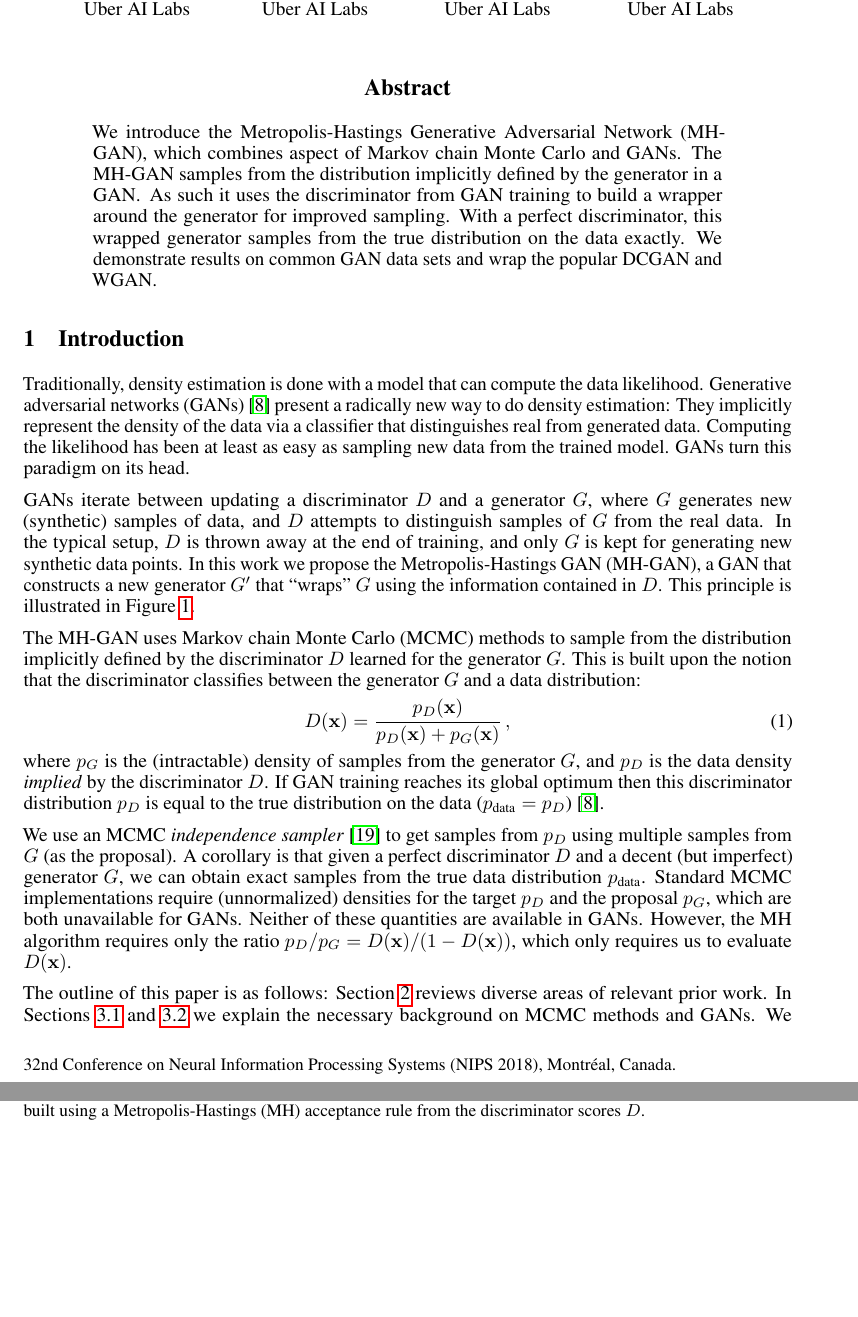
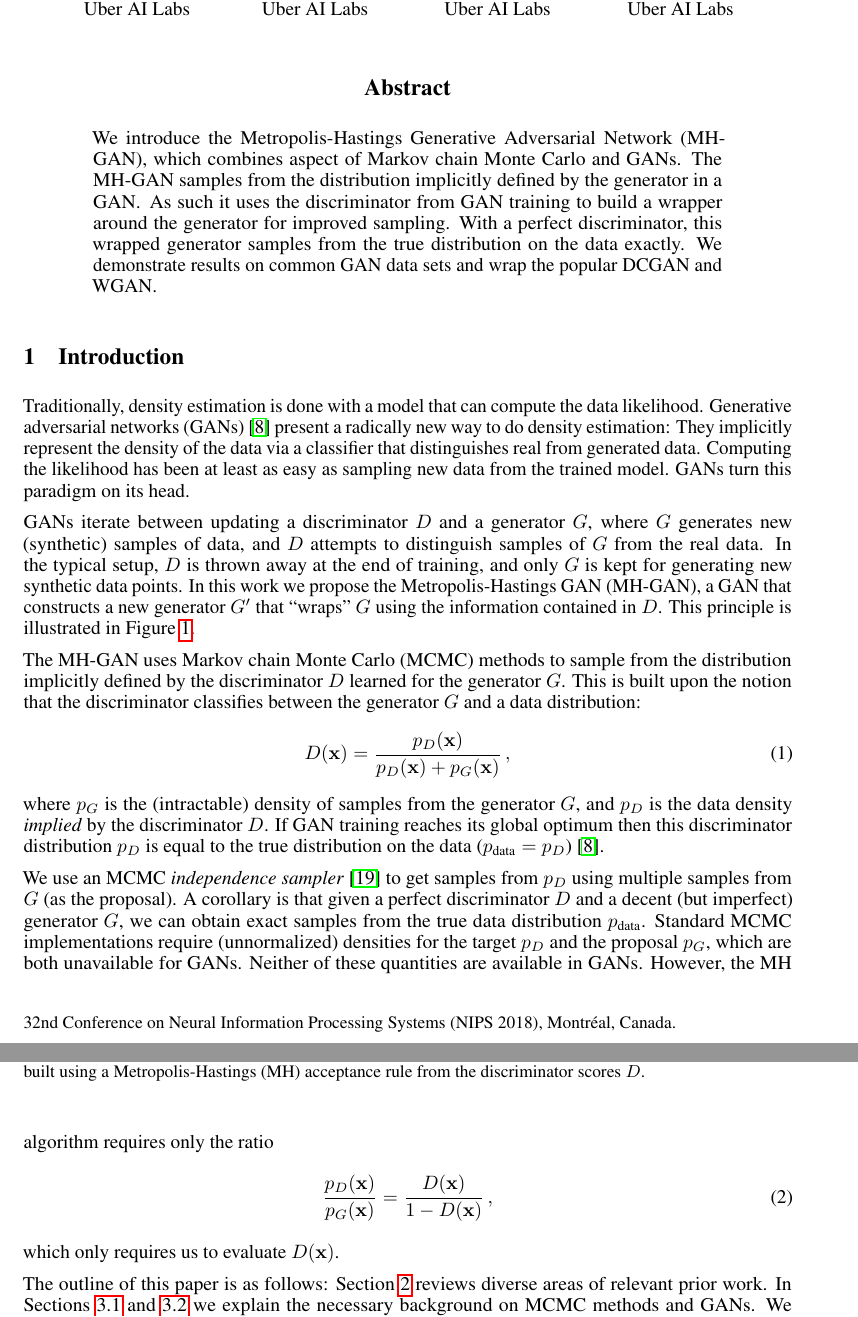
Before and after one commit to rdturnermtl/mhgan_tex, a LaTeX paper (mhgan.tex): two parts of pages 1 and 2 of 6, joined at a grey line, cut so that both start at the same text, the shorter picture padded with empty space. Compiled offline with pdfLaTeX.

Commit message:
decompressed another frac

```diff
--- a/mhgan.tex
+++ b/mhgan.tex
@@ -120,7 +120,7 @@ We demonstrate results on common GAN data sets and wrap the popular DCGAN and WG
 
 % GANs provide implicit way to do density estimation
 Traditionally, density estimation is done with a model that can compute the data likelihood.
-Generative adversarial networks (GANs) \citep{Goodfellow2014} present a radically new way to do density estimation:
+Generative adversarial networks (GANs)~\citep{Goodfellow2014} present a radically new way to do density estimation:
 They implicitly represent the density of the data via a classifier that distinguishes real from generated data.
 Computing the likelihood has been at least as easy as sampling new data from the trained model.
 GANs turn this paradigm on its head.
@@ -145,7 +145,11 @@ We use an MCMC \emph{independence sampler}~\citep{Tierney1994} to get samples fr
 A corollary is that given a perfect discriminator $D$ and a decent (but imperfect) generator $G$, we can obtain exact samples from the true data distribution $\PR$.
 Standard MCMC implementations require (unnormalized) densities for the target $\PD$ and the proposal $\PG$, which are both unavailable for GANs.
 Neither of these quantities are available in GANs.
-However, the MH algorithm requires only the ratio \smash{$\PD / \PG = D(\vec x)/(1 - D(\vec x))$}, which only requires us to evaluate $D(\vec x)$.
+However, the MH algorithm requires only the ratio
+\begin{align}
+  \frac{\PD(\vec x)}{\PG(\vec x)} = \frac{D(\vec x)}{1 - D(\vec x)}\,,
+\end{align}
+which only requires us to evaluate $D(\vec x)$.
 
 \begin{figure}[bhtp]
     \centering
```
Also changed, not shown: mhgan.tex (2 more changed lines).
